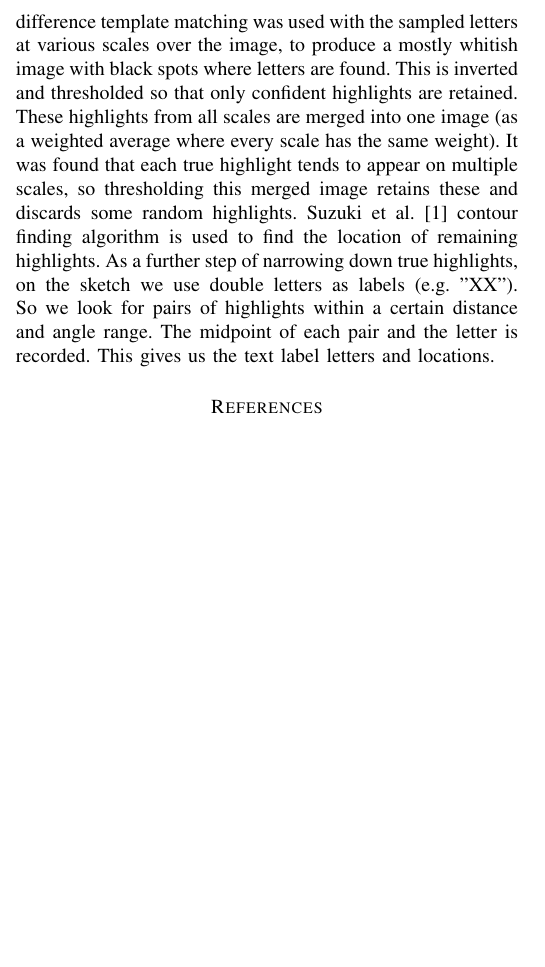
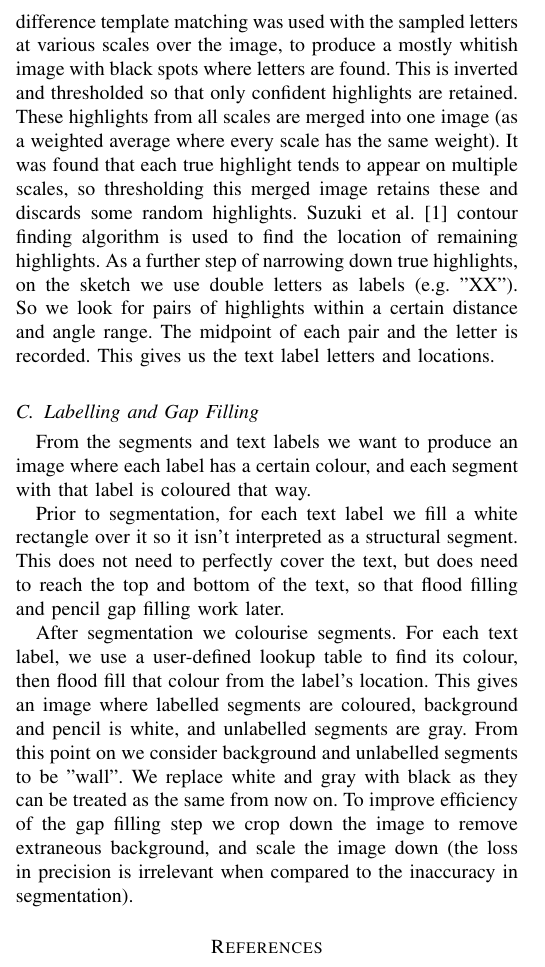
Before and after one commit to cstevenson3/cosc428report, a LaTeX paper (report.tex): part of one column of page 2 of 2, cut so that both start at the same text, the shorter picture padded with empty space. Compiled offline with pdfLaTeX.

Commit message:
Colourising

```diff
--- a/report.tex
+++ b/report.tex
@@ -30,6 +30,14 @@ Instead convolution methods were tried. Inverted samples of handwritten letters
 
 Template matching gives us the specificity needed by rewarding pixel similarity and punishing dissimilarity. Squared difference template matching was used with the sampled letters at various scales over the image, to produce a mostly whitish image with black spots where letters are found. This is inverted and thresholded so that only confident highlights are retained. These highlights from all scales are merged into one image (as a weighted average where every scale has the same weight). It was found that each true highlight tends to appear on multiple scales, so thresholding this merged image retains these and discards some random highlights. Suzuki et al. \cite{suzuki1985topological} contour finding algorithm is used to find the location of remaining highlights. As a further step of narrowing down true highlights, on the sketch we use double letters as labels (e.g. "XX"). So we look for pairs of highlights within a certain distance and angle range. The midpoint of each pair and the letter is recorded. This gives us the text label letters and locations.
 
+\subsection{Labelling and Gap Filling}
+
+From the segments and text labels we want to produce an image where each label has a certain colour, and each segment with that label is coloured that way.
+
+Prior to segmentation, for each text label we fill a white rectangle over it so it isn't interpreted as a structural segment. This does not need to perfectly cover the text, but does need to reach the top and bottom of the text, so that flood filling and pencil gap filling work later.
+
+After segmentation we colourise segments. For each text label, we use a user-defined lookup table to find its colour, then flood fill that colour from the label's location. This gives an image where labelled segments are coloured, background and pencil is white, and unlabelled segments are gray. From this point on we consider background and unlabelled segments to be "wall". We replace white and gray with black as they can be treated as the same from now on. To improve efficiency of the gap filling step we crop down the image to remove extraneous background, and scale the image down (the loss in precision is irrelevant when compared to the inaccuracy in segmentation).
+
 
 \bibliographystyle{IEEEtran}
 \bibliography{references}
```
Also changed, not shown: report.pdf, 3 other files.
